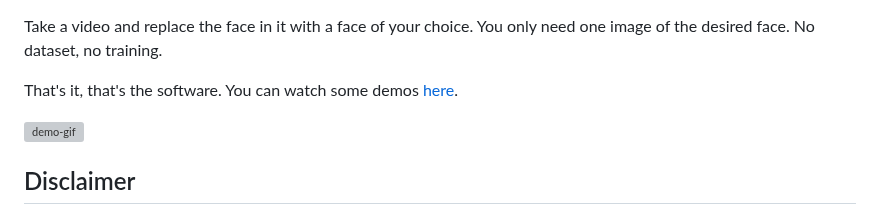
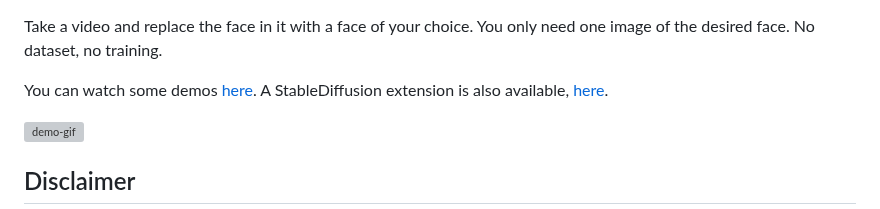
Before and after one commit to s0md3v/roop, a Markdown page: README.md, the part around the change. GitHub-like rendering; grey boxes are pictures that could not be loaded.

Commit message:
add extension link

```diff
--- a/README.md
+++ b/README.md
@@ -1,6 +1,6 @@
 Take a video and replace the face in it with a face of your choice. You only need one image of the desired face. No dataset, no training.
 
-That's it, that's the software. You can watch some demos [here](https://drive.google.com/drive/folders/1KHv8n_rd3Lcr2v7jBq1yPSTWM554Gq8e?usp=sharing).
+You can watch some demos [here](https://drive.google.com/drive/folders/1KHv8n_rd3Lcr2v7jBq1yPSTWM554Gq8e?usp=sharing). A StableDiffusion extension is also available, [here](https://github.com/s0md3v/sd-webui-roop).
 
 ![demo-gif](demo.gif)
 
```
